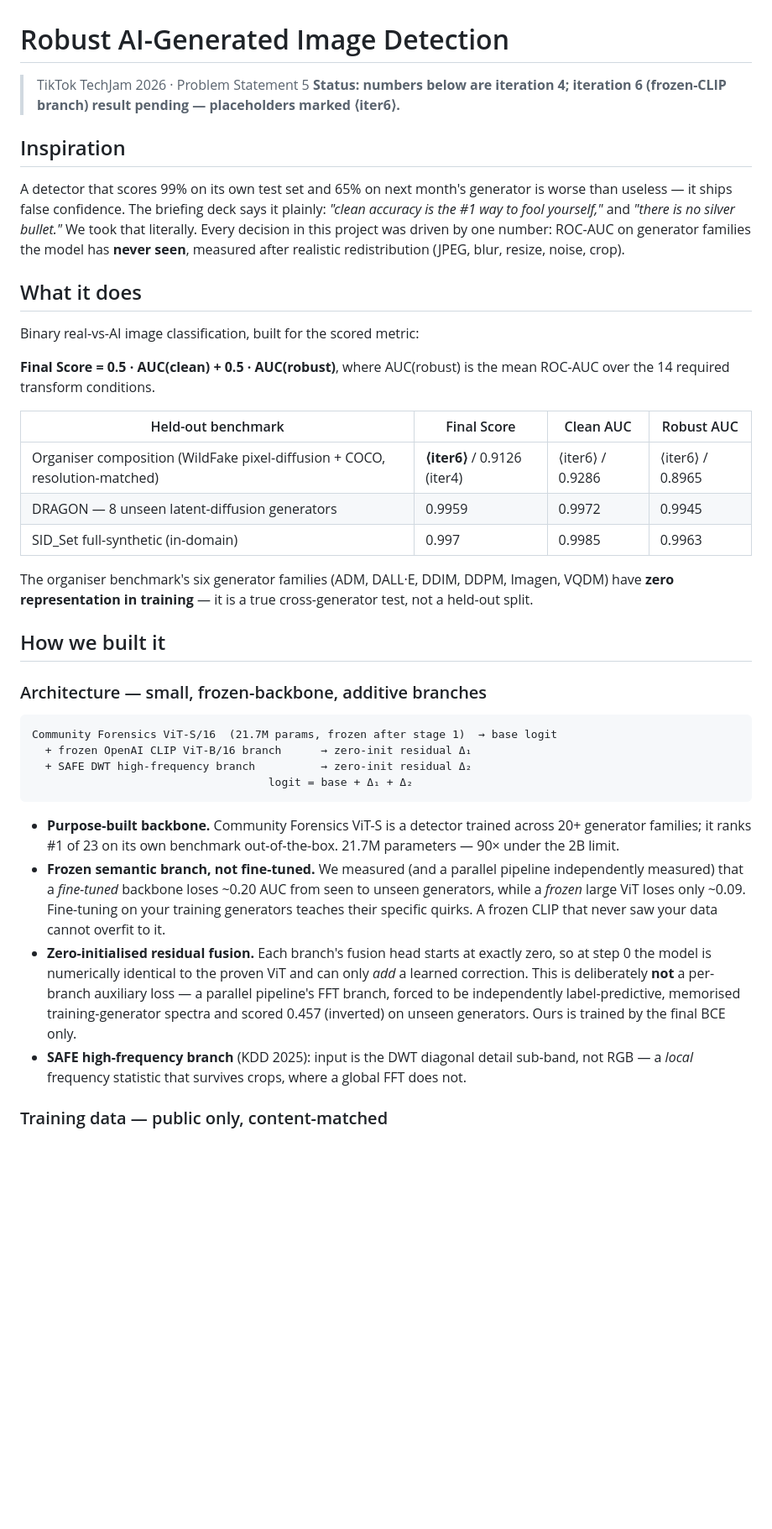
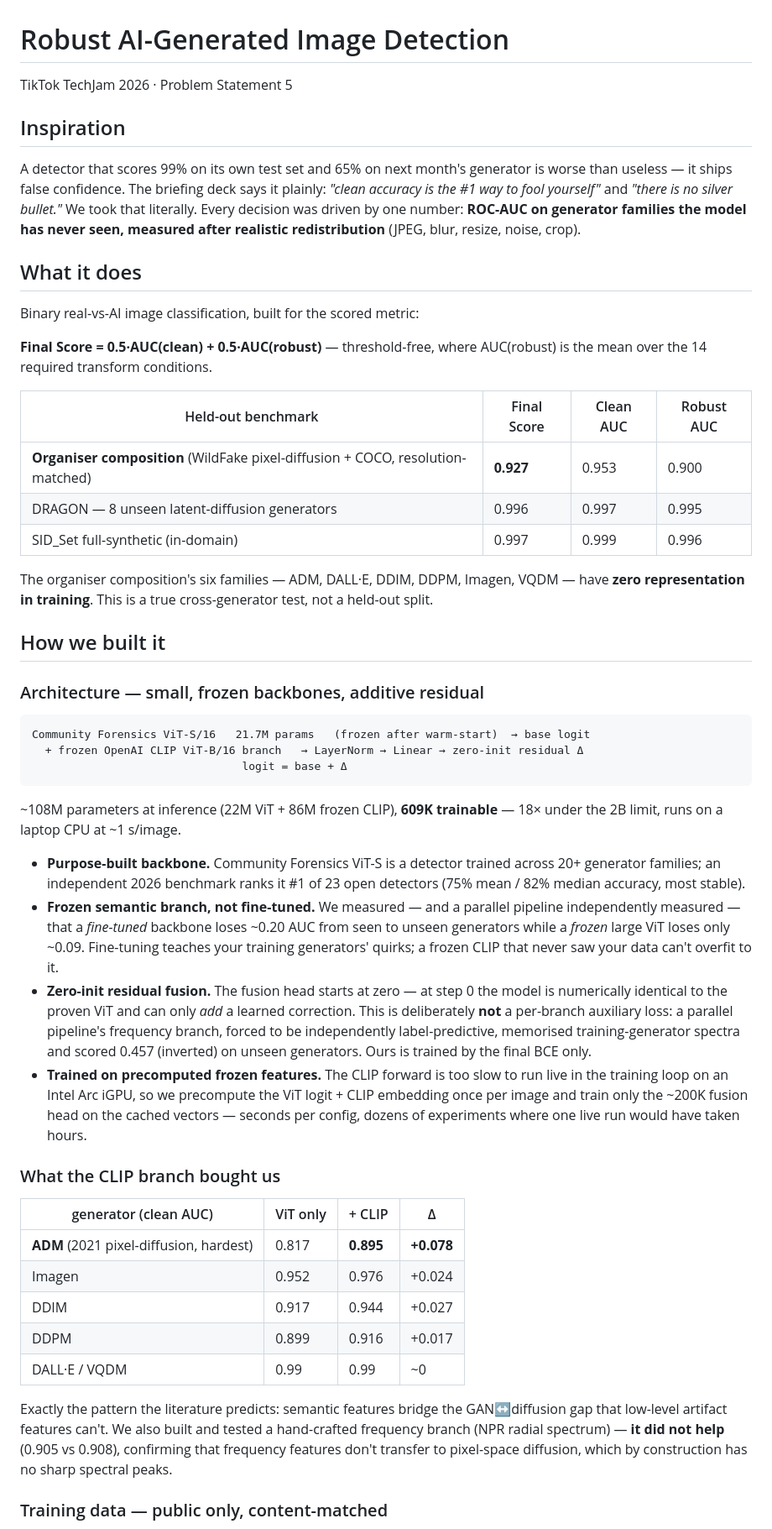
Before and after one commit to KIREETI001/TikTok-Tech-Jam-2026, a Markdown page: DEVPOST.md, the part around one of its changes. Shown at 84% size. Drawn GitHub-style; blank space fills up the shorter version.

````diff
--- a/DEVPOST.md
+++ b/DEVPOST.md
@@ -1,64 +1,82 @@
 # Robust AI-Generated Image Detection
 
-> TikTok TechJam 2026 · Problem Statement 5
-> **Status: numbers below are iteration 4; iteration 6 (frozen-CLIP branch) result pending — placeholders marked ⟨iter6⟩.**
+TikTok TechJam 2026 · Problem Statement 5
 
 ## Inspiration
 
 A detector that scores 99% on its own test set and 65% on next month's
 generator is worse than useless — it ships false confidence. The briefing
-deck says it plainly: *"clean accuracy is the #1 way to fool yourself,"* and
-*"there is no silver bullet."* We took that literally. Every decision in this
-project was driven by one number: ROC-AUC on generator families the model
-has **never seen**, measured after realistic redistribution (JPEG, blur,
-resize, noise, crop).
+deck says it plainly: *"clean accuracy is the #1 way to fool yourself"* and
+*"there is no silver bullet."* We took that literally. Every decision was
+driven by one number: **ROC-AUC on generator families the model has never
+seen, measured after realistic redistribution** (JPEG, blur, resize, noise,
+crop).
 
 ## What it does
 
 Binary real-vs-AI image classification, built for the scored metric:
 
-**Final Score = 0.5 · AUC(clean) + 0.5 · AUC(robust)**, where AUC(robust) is
-the mean ROC-AUC over the 14 required transform conditions.
+**Final Score = 0.5·AUC(clean) + 0.5·AUC(robust)** — threshold-free, where
+AUC(robust) is the mean over the 14 required transform conditions.
 
 | Held-out benchmark | Final Score | Clean AUC | Robust AUC |
 |---|---|---|---|
-| Organiser composition (WildFake pixel-diffusion + COCO, resolution-matched) | **⟨iter6⟩** / 0.9126 (iter4) | ⟨iter6⟩ / 0.9286 | ⟨iter6⟩ / 0.8965 |
-| DRAGON — 8 unseen latent-diffusion generators | 0.9959 | 0.9972 | 0.9945 |
-| SID_Set full-synthetic (in-domain) | 0.997 | 0.9985 | 0.9963 |
+| **Organiser composition** (WildFake pixel-diffusion + COCO, resolution-matched) | **0.927** | 0.953 | 0.900 |
+| DRAGON — 8 unseen latent-diffusion generators | 0.996 | 0.997 | 0.995 |
+| SID_Set full-synthetic (in-domain) | 0.997 | 0.999 | 0.996 |
 
-The organiser benchmark's six generator families (ADM, DALL·E, DDIM, DDPM,
-Imagen, VQDM) have **zero representation in training** — it is a true
+The organiser composition's six families — ADM, DALL·E, DDIM, DDPM, Imagen,
+VQDM — have **zero representation in training**. This is a true
 cross-generator test, not a held-out split.
 
 ## How we built it
 
-### Architecture — small, frozen-backbone, additive branches
+### Architecture — small, frozen backbones, additive residual
 
 ```
-Community Forensics ViT-S/16  (21.7M params, frozen after stage 1)  → base logit
-  + frozen OpenAI CLIP ViT-B/16 branch      → zero-init residual Δ₁
-  + SAFE DWT high-frequency branch          → zero-init residual Δ₂
-                                    logit = base + Δ₁ + Δ₂
+Community Forensics ViT-S/16   21.7M params   (frozen after warm-start)  → base logit
+  + frozen OpenAI CLIP ViT-B/16 branch   → LayerNorm → Linear → zero-init residual Δ
+                                logit = base + Δ
 ```
 
+~108M parameters at inference (22M ViT + 86M frozen CLIP), **609K trainable**
+— 18× under the 2B limit, runs on a laptop CPU at ~1 s/image.
+
 - **Purpose-built backbone.** Community Forensics ViT-S is a detector trained
-  across 20+ generator families; it ranks #1 of 23 on its own benchmark
-  out-of-the-box. 21.7M parameters — 90× under the 2B limit.
-- **Frozen semantic branch, not fine-tuned.** We measured (and a parallel
-  pipeline independently measured) that a *fine-tuned* backbone loses ~0.20
-  AUC from seen to unseen generators, while a *frozen* large ViT loses only
-  ~0.09. Fine-tuning on your training generators teaches their specific
-  quirks. A frozen CLIP that never saw your data cannot overfit to it.
-- **Zero-initialised residual fusion.** Each branch's fusion head starts at
-  exactly zero, so at step 0 the model is numerically identical to the
-  proven ViT and can only *add* a learned correction. This is deliberately
-  **not** a per-branch auxiliary loss — a parallel pipeline's FFT branch,
-  forced to be independently label-predictive, memorised training-generator
-  spectra and scored 0.457 (inverted) on unseen generators. Ours is trained
-  by the final BCE only.
-- **SAFE high-frequency branch** (KDD 2025): input is the DWT diagonal
-  detail sub-band, not RGB — a *local* frequency statistic that survives
-  crops, where a global FFT does not.
+  across 20+ generator families; an independent 2026 benchmark ranks it #1
+  of 23 open detectors (75% mean / 82% median accuracy, most stable).
+- **Frozen semantic branch, not fine-tuned.** We measured — and a parallel
+  pipeline independently measured — that a *fine-tuned* backbone loses ~0.20
+  AUC from seen to unseen generators while a *frozen* large ViT loses only
+  ~0.09. Fine-tuning teaches your training generators' quirks; a frozen CLIP
+  that never saw your data can't overfit to it.
+- **Zero-init residual fusion.** The fusion head starts at zero — at step 0
+  the model is numerically identical to the proven ViT and can only *add* a
+  learned correction. This is deliberately **not** a per-branch auxiliary
+  loss: a parallel pipeline's frequency branch, forced to be independently
+  label-predictive, memorised training-generator spectra and scored 0.457
+  (inverted) on unseen generators. Ours is trained by the final BCE only.
+- **Trained on precomputed frozen features.** The CLIP forward is too slow
+  to run live in the training loop on an Intel Arc iGPU, so we precompute
+  the ViT logit + CLIP embedding once per image and train only the ~200K
+  fusion head on the cached vectors — seconds per config, dozens of
+  experiments where one live run would have taken hours.
+
+### What the CLIP branch bought us
+
+| generator (clean AUC) | ViT only | + CLIP | Δ |
+|---|---|---|---|
+| **ADM** (2021 pixel-diffusion, hardest) | 0.817 | **0.895** | **+0.078** |
+| Imagen | 0.952 | 0.976 | +0.024 |
+| DDIM | 0.917 | 0.944 | +0.027 |
+| DDPM | 0.899 | 0.916 | +0.017 |
+| DALL·E / VQDM | 0.99 | 0.99 | ~0 |
+
+Exactly the pattern the literature predicts: semantic features bridge the
+GAN↔diffusion gap that low-level artifact features can't. We also built and
+tested a hand-crafted frequency branch (NPR radial spectrum) — **it did not
+help** (0.905 vs 0.908), confirming that frequency features don't transfer to
+pixel-space diffusion, which by construction has no sharp spectral peaks.
 
 ### Training data — public only, content-matched
 
````
Also changed, not shown: other parts of DEVPOST.md (+56 -44 lines), README.md (+14 -12 lines).
